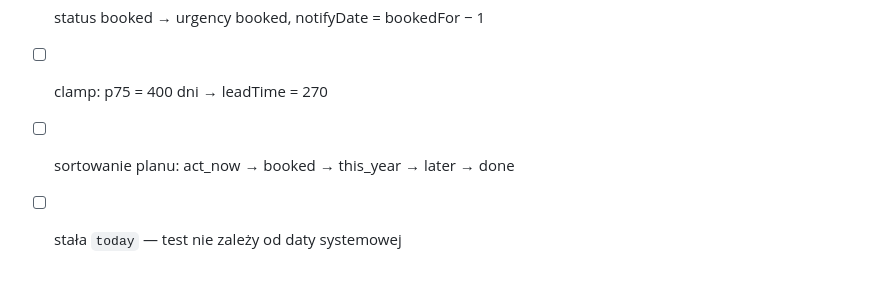
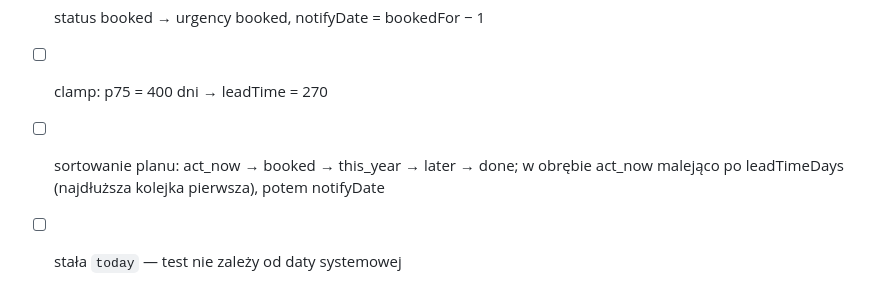
Before and after one commit to PTQ-22/naczas, a Markdown page: docs/05-scheduling-algorithm.md, the part around the change. Drawn GitHub-style.

Commit message:
docs: document act_now ordering by lead time
Co-Authored-By: Claude Opus 5.5 <noreply@anthropic.com>

```diff
--- a/docs/05-scheduling-algorithm.md
+++ b/docs/05-scheduling-algorithm.md
@@ -73,5 +73,5 @@ Powiadomienia (WS3): planowane lokalnie na `notifyDate 09:00` (i dodatkowo `book
 - [ ] płeć wyklucza badanie (mammografia u M)
 - [ ] status booked → urgency booked, notifyDate = bookedFor − 1
 - [ ] clamp: p75 = 400 dni → leadTime = 270
-- [ ] sortowanie planu: act_now → booked → this_year → later → done
+- [ ] sortowanie planu: act_now → booked → this_year → later → done; w obrębie act_now malejąco po leadTimeDays (najdłuższa kolejka pierwsza), potem notifyDate
 - [ ] stała `today` — test nie zależy od daty systemowej
```
